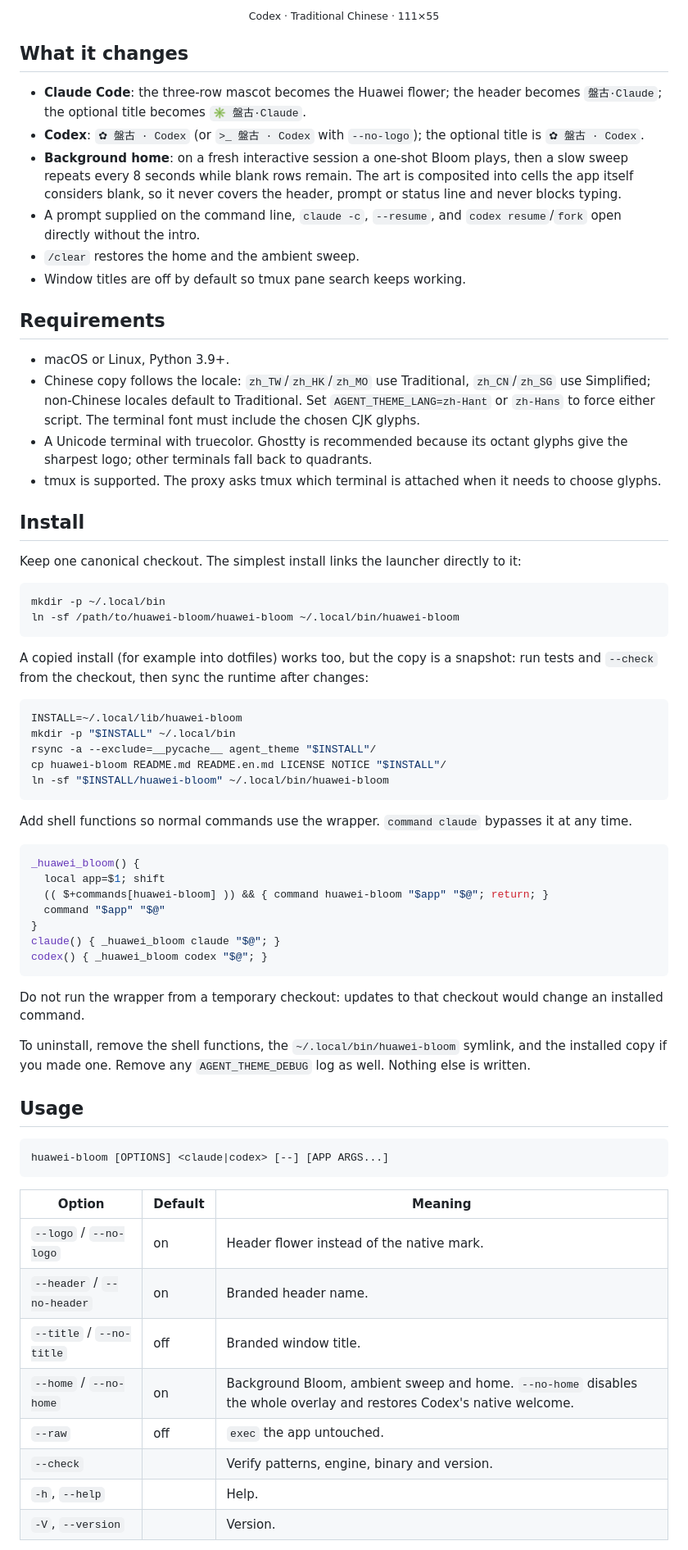
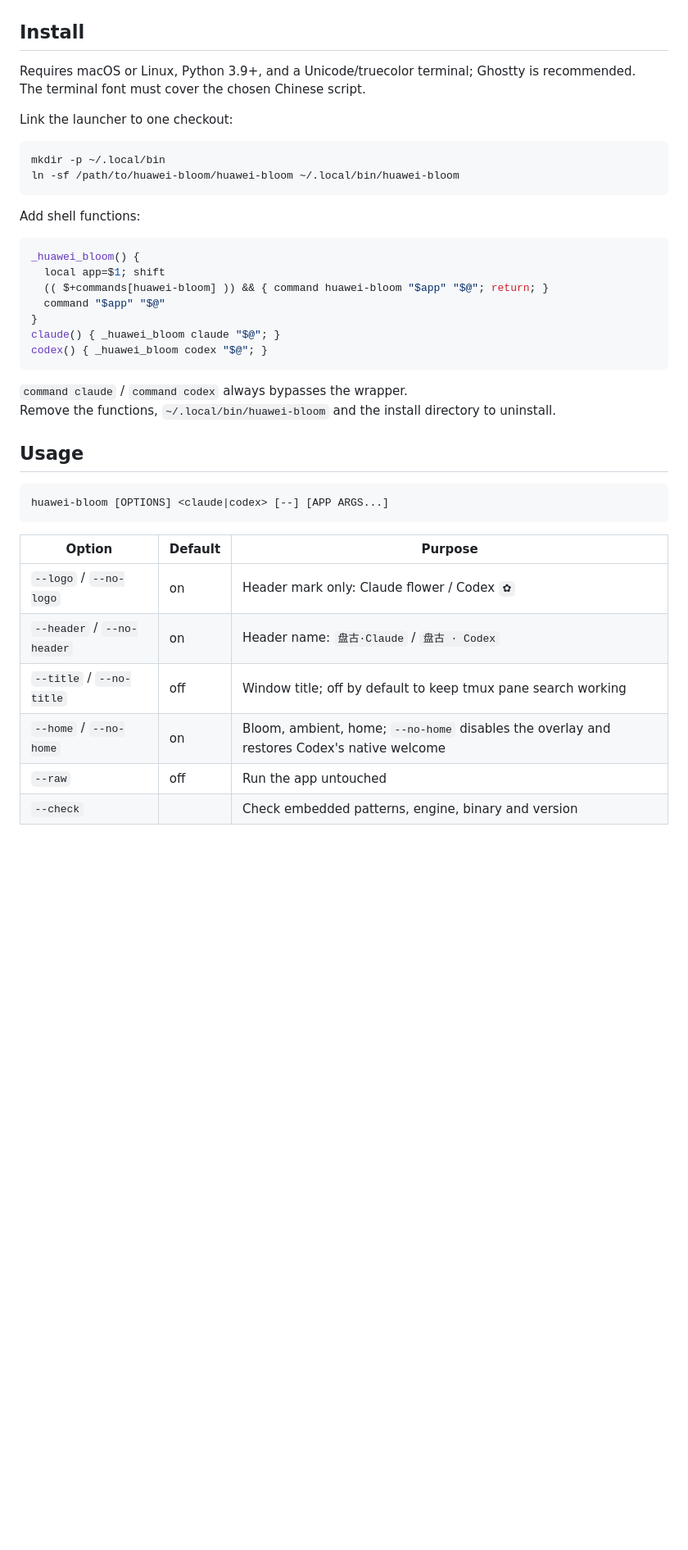
Before and after one commit to hza2002/agent-bloom, a Markdown page: README.en.md, the part around one of its changes. Shown at 82% size. GitHub-like rendering; blank space fills up the shorter version.

Commit message:
Rewrite README with Simplified Chinese, hero image and intro GIF

````diff
--- a/README.en.md
+++ b/README.en.md
@@ -22,58 +28,18 @@ standard library.
 </p>
-
-<p align="center"><sub>Codex · Traditional Chinese · 111×55</sub></p>
-
-## What it changes
-
-- **Claude Code**: the three-row mascot becomes the Huawei flower; the header
-  becomes `盤古·Claude`; the optional title becomes `✳ 盤古·Claude`.
-- **Codex**: `✿ 盤古 · Codex` (or `>_ 盤古 · Codex` with `--no-logo`); the
-  optional title is `✿ 盤古 · Codex`.
-- **Background home**: on a fresh interactive session a one-shot Bloom plays,
-  then a slow sweep repeats every 8 seconds while blank rows remain. The art is
-  composited into cells the app itself considers blank, so it never covers the
-  header, prompt or status line and never blocks typing.
-- A prompt supplied on the command line, `claude -c`, `--resume`, and
-  `codex resume`/`fork` open directly without the intro.
-- `/clear` restores the home and the ambient sweep.
-- Window titles are off by default so tmux pane search keeps working.
-
-## Requirements
-
-- macOS or Linux, Python 3.9+.
-- Chinese copy follows the locale: `zh_TW`/`zh_HK`/`zh_MO` use Traditional,
-  `zh_CN`/`zh_SG` use Simplified; non-Chinese locales default to Traditional.
-  Set `AGENT_THEME_LANG=zh-Hant` or `zh-Hans` to force either script. The
-  terminal font must include the chosen CJK glyphs.
-- A Unicode terminal with truecolor. Ghostty is recommended because its
-  octant glyphs give the sharpest logo; other terminals fall back to quadrants.
-- tmux is supported. The proxy asks tmux which terminal is attached when it
-  needs to choose glyphs.
 
 ## Install
 
-Keep one canonical checkout. The simplest install links the launcher
-directly to it:
+Requires macOS or Linux, Python 3.9+, and a Unicode/truecolor terminal; Ghostty is recommended.
+The terminal font must cover the chosen Chinese script.
+
+Link the launcher to one checkout:
 
 ```sh
 mkdir -p ~/.local/bin
 ln -sf /path/to/huawei-bloom/huawei-bloom ~/.local/bin/huawei-bloom
 ```
 
-A copied install (for example into dotfiles) works too, but the copy is a
-snapshot: run tests and `--check` from the checkout, then sync the runtime
-after changes:
-
-```sh
-INSTALL=~/.local/lib/huawei-bloom
-mkdir -p "$INSTALL" ~/.local/bin
-rsync -a --exclude=__pycache__ agent_theme "$INSTALL"/
-cp huawei-bloom README.md README.en.md LICENSE NOTICE "$INSTALL"/
-ln -sf "$INSTALL/huawei-bloom" ~/.local/bin/huawei-bloom
-```
-
-Add shell functions so normal commands use the wrapper. `command claude`
-bypasses it at any time.
+Add shell functions:
 
 ```zsh
 _huawei_bloom() {
@@ -85,12 +51,8 @@ claude() { _huawei_bloom claude "$@"; }
 codex() { _huawei_bloom codex "$@"; }
 ```
 
-Do not run the wrapper from a temporary checkout: updates to that checkout
-would change an installed command.
-
-To uninstall, remove the shell functions, the `~/.local/bin/huawei-bloom`
-symlink, and the installed copy if you made one. Remove any
-`AGENT_THEME_DEBUG` log as well. Nothing else is written.
+`command claude` / `command codex` always bypasses the wrapper.
+Remove the functions, `~/.local/bin/huawei-bloom` and the install directory to uninstall.
 
 ## Usage
 
@@ -98,14 +60,12 @@ symlink, and the installed copy if you made one. Remove any
 huawei-bloom [OPTIONS] <claude|codex> [--] [APP ARGS...]
 ```
 
-| Option | Default | Meaning |
+| Option | Default | Purpose |
 | --- | --- | --- |
-| `--logo` / `--no-logo` | on | Header flower instead of the native mark. |
-| `--header` / `--no-header` | on | Branded header name. |
-| `--title` / `--no-title` | off | Branded window title. |
-| `--home` / `--no-home` | on | Background Bloom, ambient sweep and home. `--no-home` disables the whole overlay and restores Codex's native welcome. |
-| `--raw` | off | `exec` the app untouched. |
-| `--check` | | Verify patterns, engine, binary and version. |
-| `-h`, `--help` | | Help. |
-| `-V`, `--version` | | Version. |
+| `--logo` / `--no-logo` | on | Header mark only: Claude flower / Codex `✿` |
+| `--header` / `--no-header` | on | Header name: `盘古·Claude` / `盘古 · Codex` |
+| `--title` / `--no-title` | off | Window title; off by default to keep tmux pane search working |
+| `--home` / `--no-home` | on | Bloom, ambient, home; `--no-home` disables the overlay and restores Codex's native welcome |
+| `--raw` | off | Run the app untouched |
+| `--check` |  | Check embedded patterns, engine, binary and version |
 
````
Also changed, not shown: other parts of README.en.md (+68 -78 lines), README.md (+71 -101 lines).
